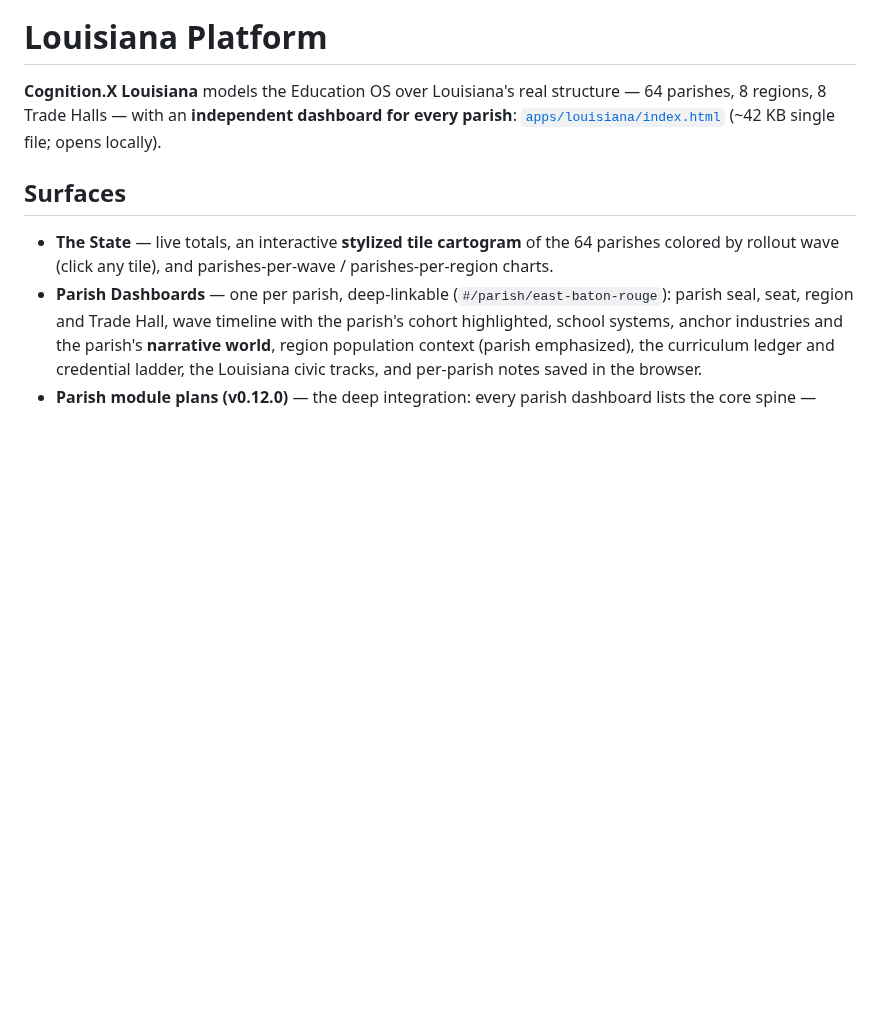
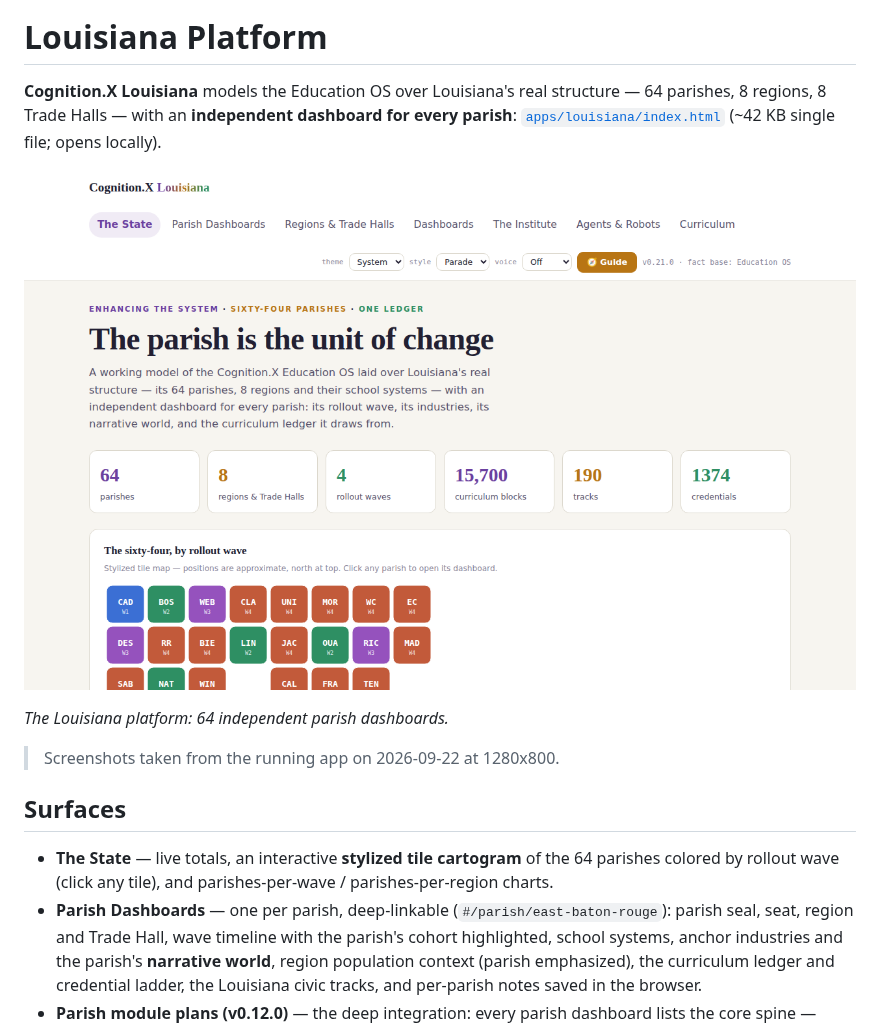
Before and after one commit to AGIFutureFoundation/Cognition.X, a Markdown page: docs/wiki/Louisiana-Platform.md, the part around the change. Rendered like a GitHub page; pictures changed too: docs/wiki/images/louisiana-platform.png (added); blank space fills up the shorter version.

```diff
--- a/docs/wiki/Louisiana-Platform.md
+++ b/docs/wiki/Louisiana-Platform.md
@@ -5,6 +5,13 @@ structure — 64 parishes, 8 regions, 8 Trade Halls — with an
 **independent dashboard for every parish**:
 [`apps/louisiana/index.html`](https://github.com/AGIFutureFoundation/Cognition.X/blob/main/apps/louisiana/index.html)
 (~42 KB single file; opens locally).
+
+![The Louisiana platform: 64 independent parish dashboards.](images/louisiana-platform.png)
+
+*The Louisiana platform: 64 independent parish dashboards.*
+
+> Screenshots taken from the running app on 2026-09-22 at 1280x800.
+
 
 ## Surfaces
 
```
Also changed, not shown: docs/wiki/Education-OS-App.md (+30 -0 lines), docs/wiki/Flow-Hub.md (+19 -0 lines), docs/wiki/images/flow-hub-agents.png (added), docs/wiki/images/flow-hub-flow.png (added), docs/wiki/images/flow-hub-packs.png (added), docs/wiki/images/flow-hub-system.png (added).
